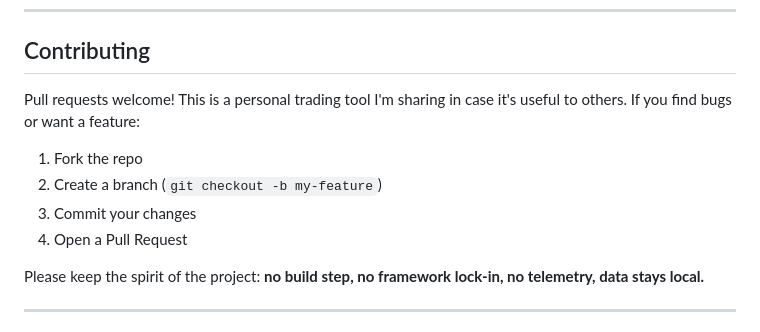
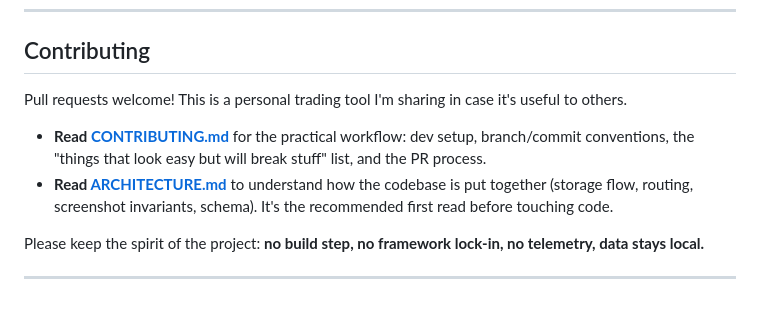
Before and after one commit to lek1-krom-mek/Trading-Management-System, a Markdown page: README.md, the part around the change. Rendered like a GitHub page.

```diff
--- a/README.md
+++ b/README.md
@@ -385,12 +385,10 @@ You need to run the server (`cd server && npm start`) and open **http://localhos
 
 ## Contributing
 
-Pull requests welcome! This is a personal trading tool I'm sharing in case it's useful to others. If you find bugs or want a feature:
+Pull requests welcome! This is a personal trading tool I'm sharing in case it's useful to others.
 
-1. Fork the repo
-2. Create a branch (`git checkout -b my-feature`)
-3. Commit your changes
-4. Open a Pull Request
+- **Read [CONTRIBUTING.md](CONTRIBUTING.md)** for the practical workflow: dev setup, branch/commit conventions, the "things that look easy but will break stuff" list, and the PR process.
+- **Read [ARCHITECTURE.md](ARCHITECTURE.md)** to understand how the codebase is put together (storage flow, routing, screenshot invariants, schema). It's the recommended first read before touching code.
 
 Please keep the spirit of the project: **no build step, no framework lock-in, no telemetry, data stays local.**
 
```
Also changed, not shown: ARCHITECTURE.md (added, +296 -0 lines), CONTRIBUTING.md (added, +261 -0 lines).
